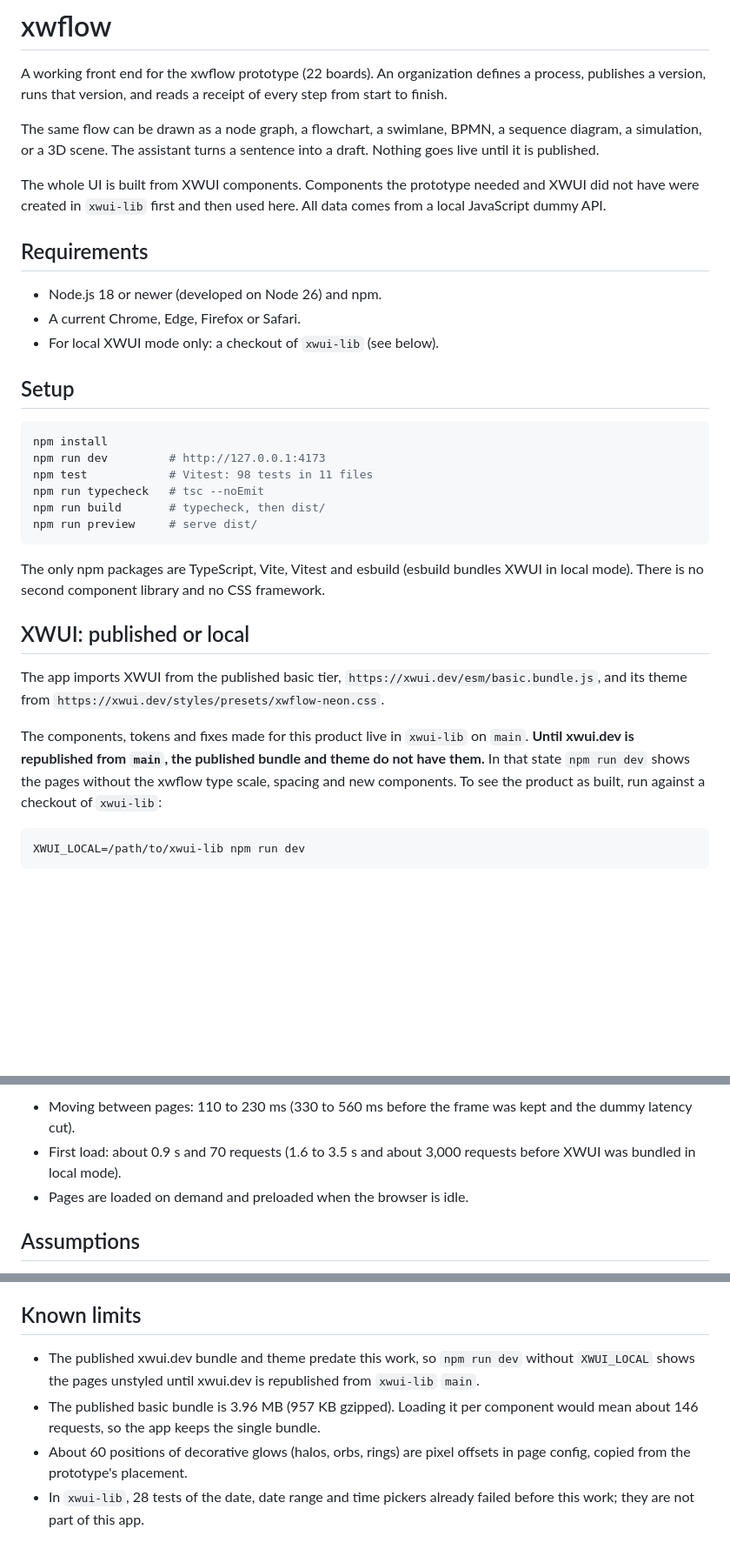
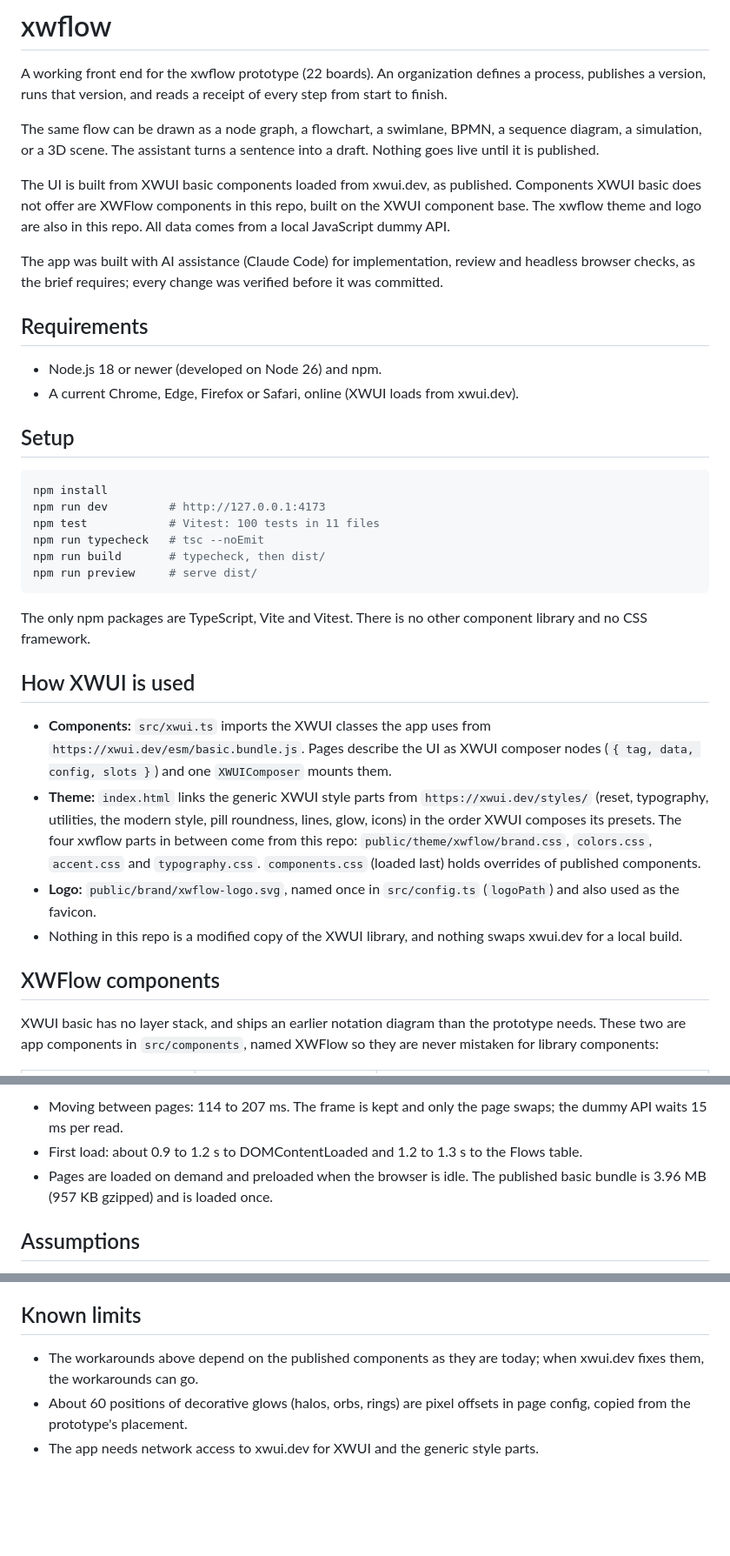
Before and after one commit to sevara-s/xwflow-web, a Markdown page: README.md, 3 parts joined by grey strips. Shown at 87% size. Rendered like a GitHub page; blank space fills up the shorter version.

````diff
--- a/README.md
+++ b/README.md
@@ -4,34 +4,36 @@ A working front end for the xwflow prototype (22 boards). An organization define
 
 The same flow can be drawn as a node graph, a flowchart, a swimlane, BPMN, a sequence diagram, a simulation, or a 3D scene. The assistant turns a sentence into a draft. Nothing goes live until it is published.
 
-The whole UI is built from XWUI components. Components the prototype needed and XWUI did not have were created in `xwui-lib` first and then used here. All data comes from a local JavaScript dummy API.
+The UI is built from XWUI basic components loaded from xwui.dev, as published. Components XWUI basic does not offer are XWFlow components in this repo, built on the XWUI component base. The xwflow theme and logo are also in this repo. All data comes from a local JavaScript dummy API.
+
+The app was built with AI assistance (Claude Code) for implementation, review and headless browser checks, as the brief requires; every change was verified before it was committed.
 
 ## Requirements
 
 - Node.js 18 or newer (developed on Node 26) and npm.
-- A current Chrome, Edge, Firefox or Safari.
-- For local XWUI mode only: a checkout of `xwui-lib` (see below).
+- A current Chrome, Edge, Firefox or Safari, online (XWUI loads from xwui.dev).
 
 ## Setup
 
 ```bash
 npm install
 npm run dev         # http://127.0.0.1:4173
-npm test            # Vitest: 98 tests in 11 files
+npm test            # Vitest: 100 tests in 11 files
 npm run typecheck   # tsc --noEmit
 npm run build       # typecheck, then dist/
 npm run preview     # serve dist/
 ```
 
-The only npm packages are TypeScript, Vite, Vitest and esbuild (esbuild bundles XWUI in local mode). There is no second component library and no CSS framework.
+The only npm packages are TypeScript, Vite and Vitest. There is no other component library and no CSS framework.
 
-## XWUI: published or local
+## How XWUI is used
 
-The app imports XWUI from the published basic tier, `https://xwui.dev/esm/basic.bundle.js`, and its theme from `https://xwui.dev/styles/presets/xwflow-neon.css`.
+- **Components:** `src/xwui.ts` imports the XWUI classes the app uses from `https://xwui.dev/esm/basic.bundle.js`. Pages describe the UI as XWUI composer nodes (`{ tag, data, config, slots }`) and one `XWUIComposer` mounts them.
+- **Theme:** `index.html` links the generic XWUI style parts from `https://xwui.dev/styles/` (reset, typography, utilities, the modern style, pill roundness, lines, glow, icons) in the order XWUI composes its presets. The four xwflow parts in between come from this repo: `public/theme/xwflow/brand.css`, `colors.css`, `accent.css` and `typography.css`. `components.css` (loaded last) holds overrides of published components.
+- **Logo:** `public/brand/xwflow-logo.svg`, named once in `src/config.ts` (`logoPath`) and also used as the favicon.
+- Nothing in this repo is a modified copy of the XWUI library, and nothing swaps xwui.dev for a local build.
 
-The components, tokens and fixes made for this product live in `xwui-lib` on `main`. **Until xwui.dev is republished from `main`, the published bundle and theme do not have them.** In that state `npm run dev` shows the pages without the xwflow type scale, spacing and new components. To see the product as built, run against a checkout of `xwui-lib`:
+## XWFlow components
 
-```bash
-XWUI_LOCAL=/path/to/xwui-lib npm run dev
-```
+XWUI basic has no layer stack, and ships an earlier notation diagram than the prototype needs. These two are app components in `src/components`, named XWFlow so they are never mistaken for library components:
 
@@ -109,7 +132,7 @@ Measured headless in local mode:
 
-- Moving between pages: 110 to 230 ms (330 to 560 ms before the frame was kept and the dummy latency cut).
-- First load: about 0.9 s and 70 requests (1.6 to 3.5 s and about 3,000 requests before XWUI was bundled in local mode).
-- Pages are loaded on demand and preloaded when the browser is idle.
+- Moving between pages: 114 to 207 ms. The frame is kept and only the page swaps; the dummy API waits 15 ms per read.
+- First load: about 0.9 to 1.2 s to DOMContentLoaded and 1.2 to 1.3 s to the Flows table.
+- Pages are loaded on demand and preloaded when the browser is idle. The published basic bundle is 3.96 MB (957 KB gzipped) and is loaded once.
 
 ## Assumptions
 
@@ -132,7 +155,6 @@ Measured headless in local mode:
 
 ## Known limits
 
-- The published xwui.dev bundle and theme predate this work, so `npm run dev` without `XWUI_LOCAL` shows the pages unstyled until xwui.dev is republished from `xwui-lib` `main`.
-- The published basic bundle is 3.96 MB (957 KB gzipped). Loading it per component would mean about 146 requests, so the app keeps the single bundle.
+- The workarounds above depend on the published components as they are today; when xwui.dev fixes them, the workarounds can go.
 - About 60 positions of decorative glows (halos, orbs, rings) are pixel offsets in page config, copied from the prototype's placement.
-- In `xwui-lib`, 28 tests of the date, date range and time pickers already failed before this work; they are not part of this app.
+- The app needs network access to xwui.dev for XWUI and the generic style parts.
````
Also changed, not shown: other parts of README.md (+42 -21 lines).
